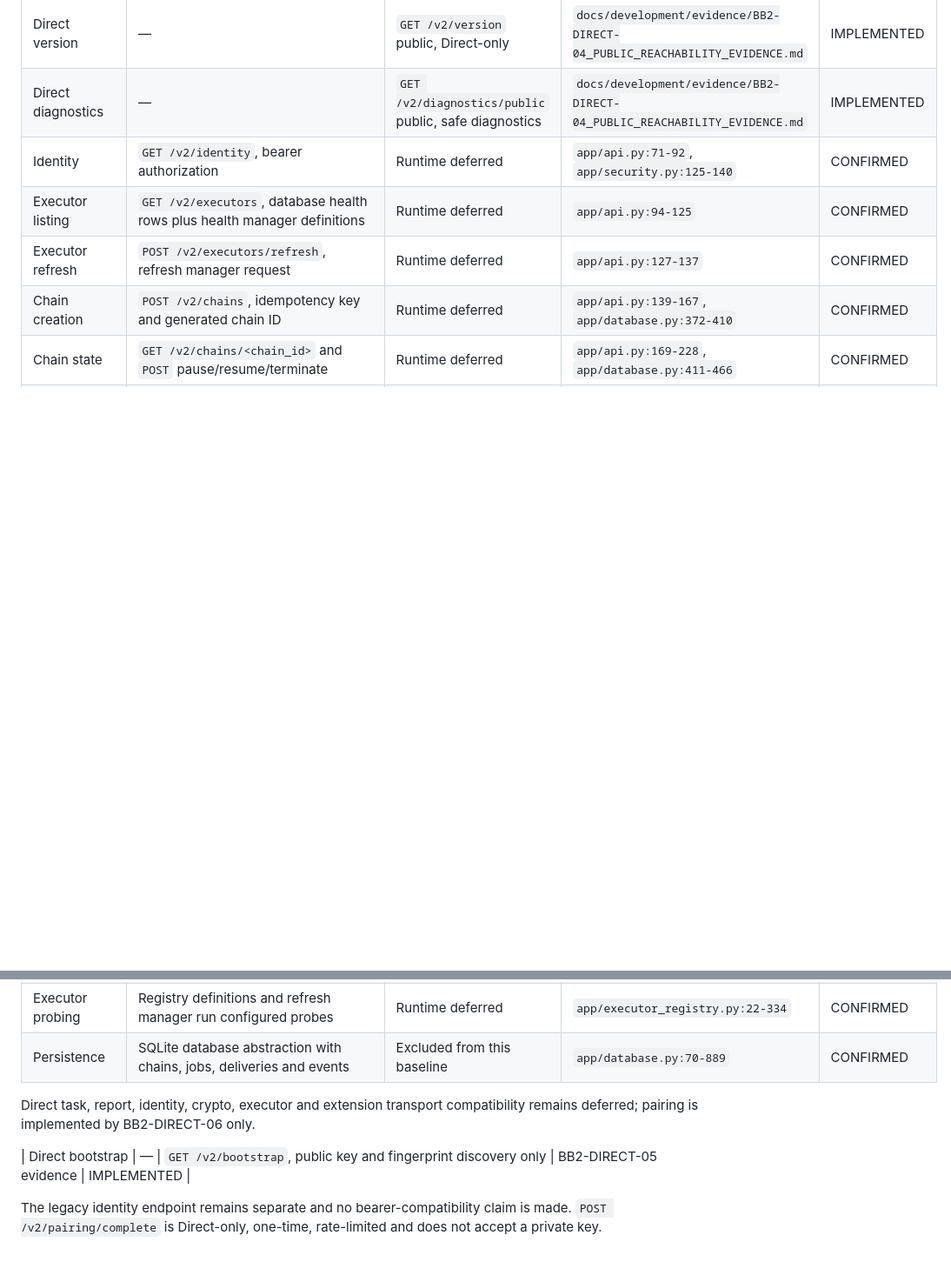
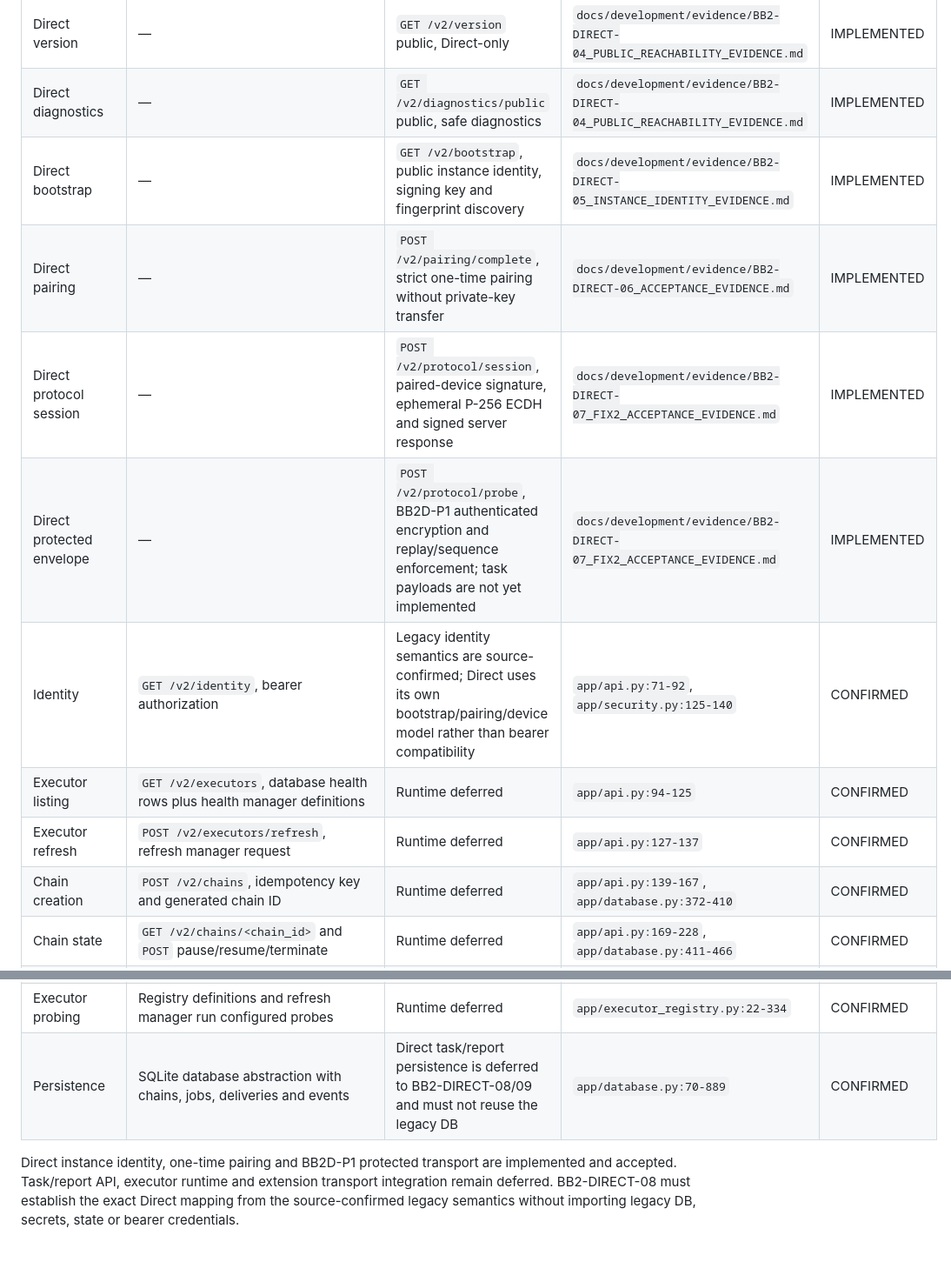
Before and after one commit to MaksimUnimax/bridgeService, a Markdown page: docs/architecture/API_COMPATIBILITY_MATRIX.md, 2 parts joined by grey strips. Shown at 87% size. Rendered like a GitHub page; blank space fills up the shorter version.

Commit message:
docs: reconcile API matrix after BB2-DIRECT-07

```diff
--- a/docs/architecture/API_COMPATIBILITY_MATRIX.md
+++ b/docs/architecture/API_COMPATIBILITY_MATRIX.md
@@ -11,7 +9,11 @@ deferred.
 | Direct health | — | `GET /v2/health` public, DB-gated | `docs/development/evidence/BB2-DIRECT-04_PUBLIC_REACHABILITY_EVIDENCE.md` | IMPLEMENTED |
 | Direct version | — | `GET /v2/version` public, Direct-only | `docs/development/evidence/BB2-DIRECT-04_PUBLIC_REACHABILITY_EVIDENCE.md` | IMPLEMENTED |
 | Direct diagnostics | — | `GET /v2/diagnostics/public` public, safe diagnostics | `docs/development/evidence/BB2-DIRECT-04_PUBLIC_REACHABILITY_EVIDENCE.md` | IMPLEMENTED |
-| Identity | `GET /v2/identity`, bearer authorization | Runtime deferred | `app/api.py:71-92`, `app/security.py:125-140` | CONFIRMED |
+| Direct bootstrap | — | `GET /v2/bootstrap`, public instance identity, signing key and fingerprint discovery | `docs/development/evidence/BB2-DIRECT-05_INSTANCE_IDENTITY_EVIDENCE.md` | IMPLEMENTED |
+| Direct pairing | — | `POST /v2/pairing/complete`, strict one-time pairing without private-key transfer | `docs/development/evidence/BB2-DIRECT-06_ACCEPTANCE_EVIDENCE.md` | IMPLEMENTED |
+| Direct protocol session | — | `POST /v2/protocol/session`, paired-device signature, ephemeral P-256 ECDH and signed server response | `docs/development/evidence/BB2-DIRECT-07_FIX2_ACCEPTANCE_EVIDENCE.md` | IMPLEMENTED |
+| Direct protected envelope | — | `POST /v2/protocol/probe`, BB2D-P1 authenticated encryption and replay/sequence enforcement; task payloads are not yet implemented | `docs/development/evidence/BB2-DIRECT-07_FIX2_ACCEPTANCE_EVIDENCE.md` | IMPLEMENTED |
+| Identity | `GET /v2/identity`, bearer authorization | Legacy identity semantics are source-confirmed; Direct uses its own bootstrap/pairing/device model rather than bearer compatibility | `app/api.py:71-92`, `app/security.py:125-140` | CONFIRMED |
 | Executor listing | `GET /v2/executors`, database health rows plus health manager definitions | Runtime deferred | `app/api.py:94-125` | CONFIRMED |
 | Executor refresh | `POST /v2/executors/refresh`, refresh manager request | Runtime deferred | `app/api.py:127-137` | CONFIRMED |
 | Chain creation | `POST /v2/chains`, idempotency key and generated chain ID | Runtime deferred | `app/api.py:139-167`, `app/database.py:372-410` | CONFIRMED |
@@ -24,10 +26,6 @@ deferred.
 | Delivery confirmation | `POST /v2/jobs/<job_id>/delivery/confirm` | Runtime deferred | `app/api.py:361-377`, `app/database.py:833-889` | CONFIRMED |
 | Job execution | Supervisor dispatches queued jobs through configured executors | Runtime deferred | `app/executor_supervisor.py:55-322` | CONFIRMED |
 | Executor probing | Registry definitions and refresh manager run configured probes | Runtime deferred | `app/executor_registry.py:22-334` | CONFIRMED |
-| Persistence | SQLite database abstraction with chains, jobs, deliveries and events | Excluded from this baseline | `app/database.py:70-889` | CONFIRMED |
+| Persistence | SQLite database abstraction with chains, jobs, deliveries and events | Direct task/report persistence is deferred to BB2-DIRECT-08/09 and must not reuse the legacy DB | `app/database.py:70-889` | CONFIRMED |
 
-Direct task, report, identity, crypto, executor and extension transport compatibility remains deferred; pairing is implemented by BB2-DIRECT-06 only.
-
-| Direct bootstrap | — | `GET /v2/bootstrap`, public key and fingerprint discovery only | BB2-DIRECT-05 evidence | IMPLEMENTED |
-
-The legacy identity endpoint remains separate and no bearer-compatibility claim is made. `POST /v2/pairing/complete` is Direct-only, one-time, rate-limited and does not accept a private key.
+Direct instance identity, one-time pairing and BB2D-P1 protected transport are implemented and accepted. Task/report API, executor runtime and extension transport integration remain deferred. BB2-DIRECT-08 must establish the exact Direct mapping from the source-confirmed legacy semantics without importing legacy DB, secrets, state or bearer credentials.
```
Also changed, not shown: other parts of docs/architecture/API_COMPATIBILITY_MATRIX.md (+1 -3 lines).
